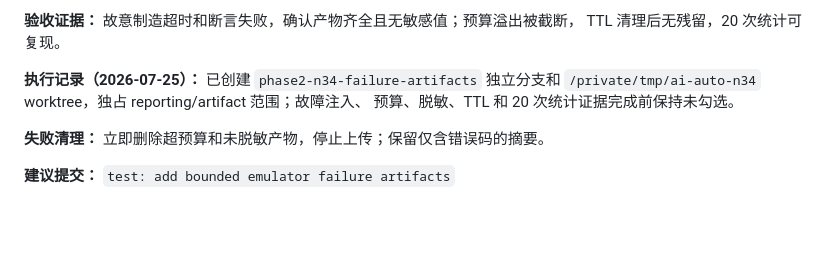
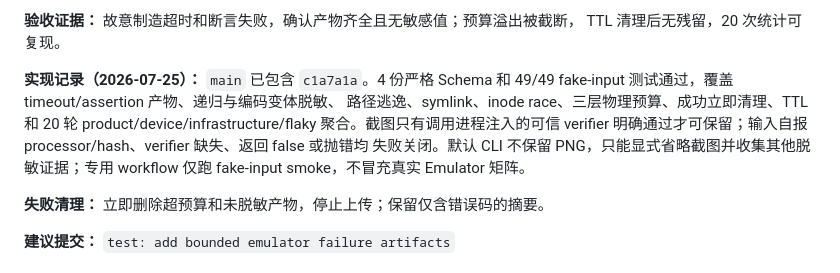
Before and after one commit to lejunyang/ai-auto-android, a Markdown page: docs/next-phase-tasks.md, the part around one of its changes. Drawn GitHub-style; blank space fills up the shorter version.

Commit message:
docs: record bounded artifact completion
Co-authored-by: TRAE CLI <noreply@bytedance.com>

```diff
--- a/docs/next-phase-tasks.md
+++ b/docs/next-phase-tasks.md
@@ -155,9 +155,13 @@ artifact collector、`android/test-control/reporting/` 和 `test-lab/artifacts/`
 **验收证据：** 故意制造超时和断言失败，确认产物齐全且无敏感值；预算溢出被截断，
 TTL 清理后无残留，20 次统计可复现。
 
-**执行记录（2026-07-25）：** 已创建 `phase2-n34-failure-artifacts` 独立分支和
-`/private/tmp/ai-auto-n34` worktree，独占 reporting/artifact 范围；故障注入、
-预算、脱敏、TTL 和 20 次统计证据完成前保持未勾选。
+**实现记录（2026-07-25）：** `main` 已包含 `c1a7a1a`。4 份严格 Schema 和
+49/49 fake-input 测试通过，覆盖 timeout/assertion 产物、递归与编码变体脱敏、
+路径逃逸、symlink、inode race、三层物理预算、成功立即清理、TTL 和 20 轮
+product/device/infrastructure/flaky 聚合。截图只有调用进程注入的可信 verifier
+明确通过才可保留；输入自报 processor/hash、verifier 缺失、返回 false 或抛错均
+失败关闭。默认 CLI 不保留 PNG，只能显式省略截图并收集其他脱敏证据；专用 workflow
+仅跑 fake-input smoke，不冒充真实 Emulator 矩阵。
 
 **失败清理：** 立即删除超预算和未脱敏产物，停止上传；保留仅含错误码的摘要。
 
```
Also changed, not shown: other parts of docs/next-phase-tasks.md (+1 -1 lines).
